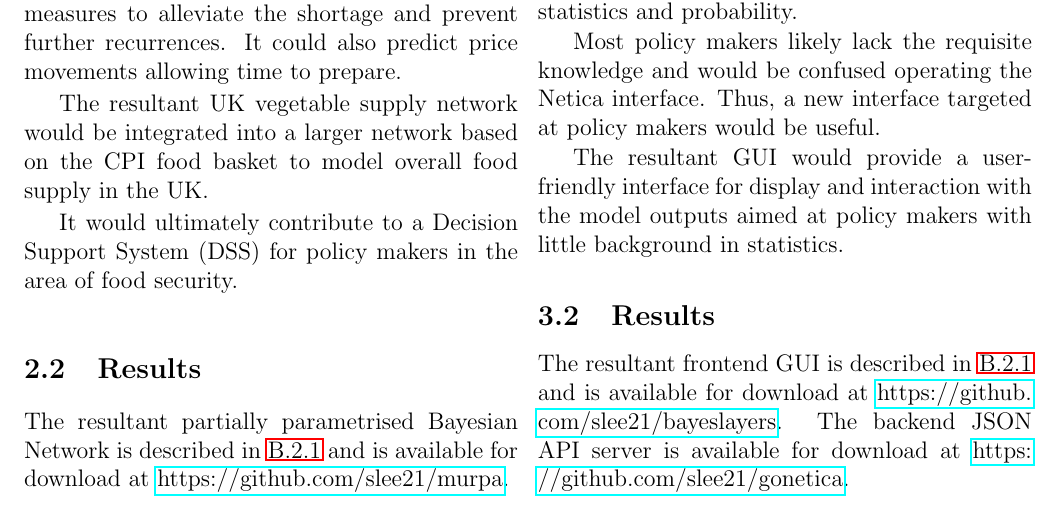
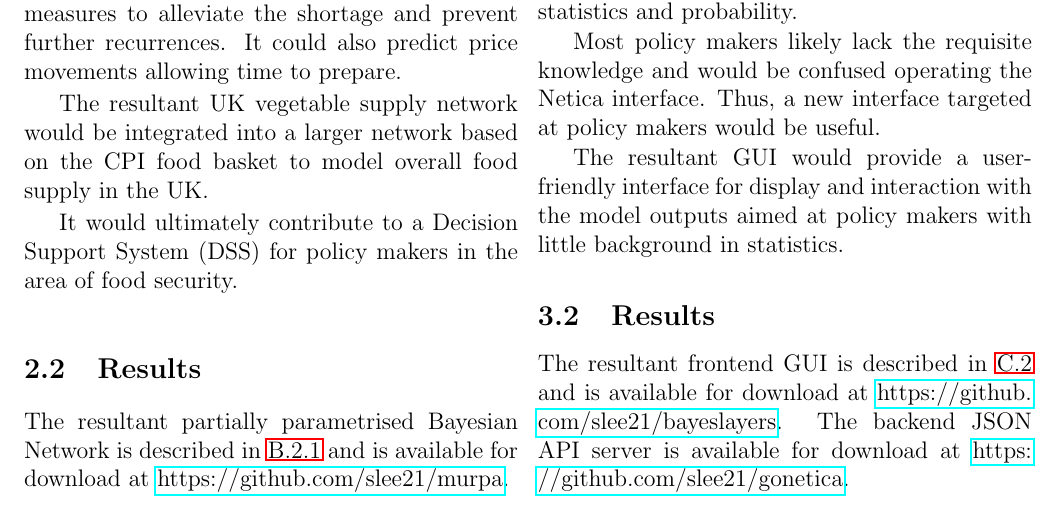
Before and after one commit to slee21/murpa, a LaTeX document (report/report.tex): part of page 2 of 14, cut so that both start at the same text. Compiled offline with pdfLaTeX.

Commit message:
Fixed reference typo.

```diff
--- a/report/report.tex
+++ b/report/report.tex
@@ -105,7 +105,7 @@ Most policy makers likely lack the requisite knowledge and would be confused ope
 
 The resultant GUI would provide a user-friendly interface for display and interaction with the model outputs aimed at policy makers with little background in statistics.
 \subsection{Results}
-The resultant frontend GUI is described in \ref{subsubsec:network1} and is available for download at \url{https://github.com/slee21/bayeslayers}. The backend JSON API server is available for download at \url{https://github.com/slee21/gonetica}.
+The resultant frontend GUI is described in \ref{subsec:screens1} and is available for download at \url{https://github.com/slee21/bayeslayers}. The backend JSON API server is available for download at \url{https://github.com/slee21/gonetica}.
 \subsection{Limitations}
 Time constraints resulted in some limitations:
 \begin{itemize}
```
Also changed, not shown: report/report.pdf.
